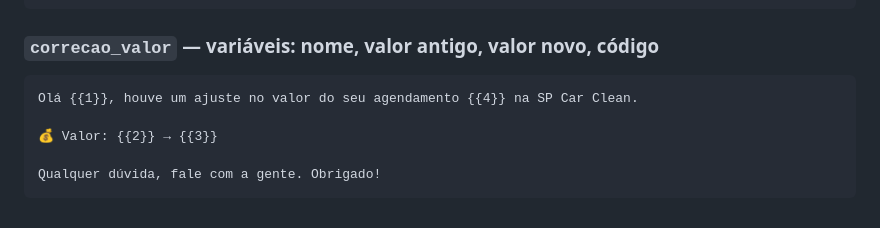
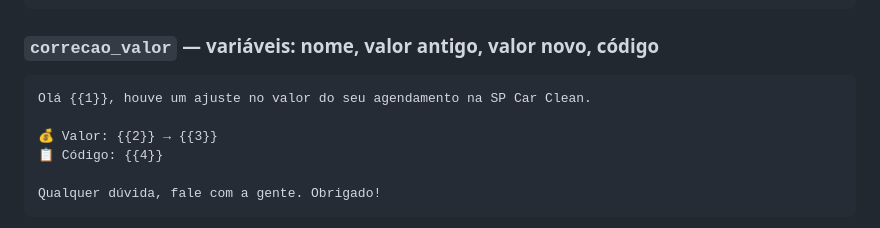
Before and after one commit to barbaraventura93-jpg/sp_car_clean, a Markdown page: WHATSAPP_SETUP.md, the part around the change. Drawn GitHub-style.

Commit message:
Reorder correcao_valor template variables sequentially
Coloca as variáveis do template correcao_valor em ordem sequencial no
corpo ({{1}}..{{4}}) para casar com a ordem enviada pelo código e evitar
rejeição do modelo pela Meta.

Co-Authored-By: Claude Opus 4.8 <noreply@anthropic.com>
Claude-Session: https://claude.ai/code/session_01CW35Y2z3RJ8g2fGWQqXj7R

````diff
--- a/WHATSAPP_SETUP.md
+++ b/WHATSAPP_SETUP.md
@@ -122,9 +122,10 @@ Se precisar, é só agendar novamente. Até breve! 🚗
 
 ### `correcao_valor`  — variáveis: nome, valor antigo, valor novo, código
 ```
-Olá {{1}}, houve um ajuste no valor do seu agendamento {{4}} na SP Car Clean.
+Olá {{1}}, houve um ajuste no valor do seu agendamento na SP Car Clean.
 
 💰 Valor: {{2}} → {{3}}
+📋 Código: {{4}}
 
 Qualquer dúvida, fale com a gente. Obrigado!
 ```
````
